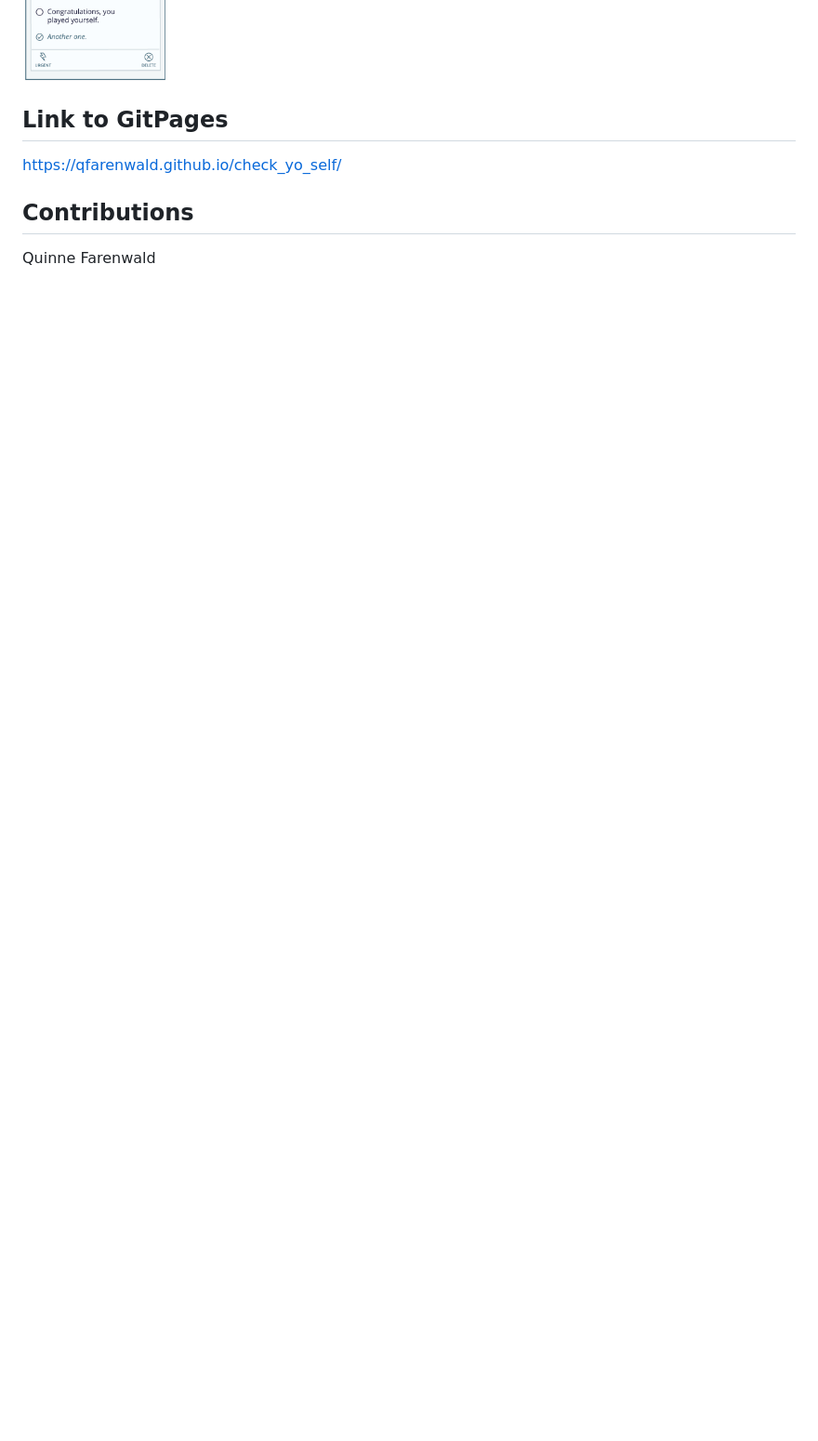
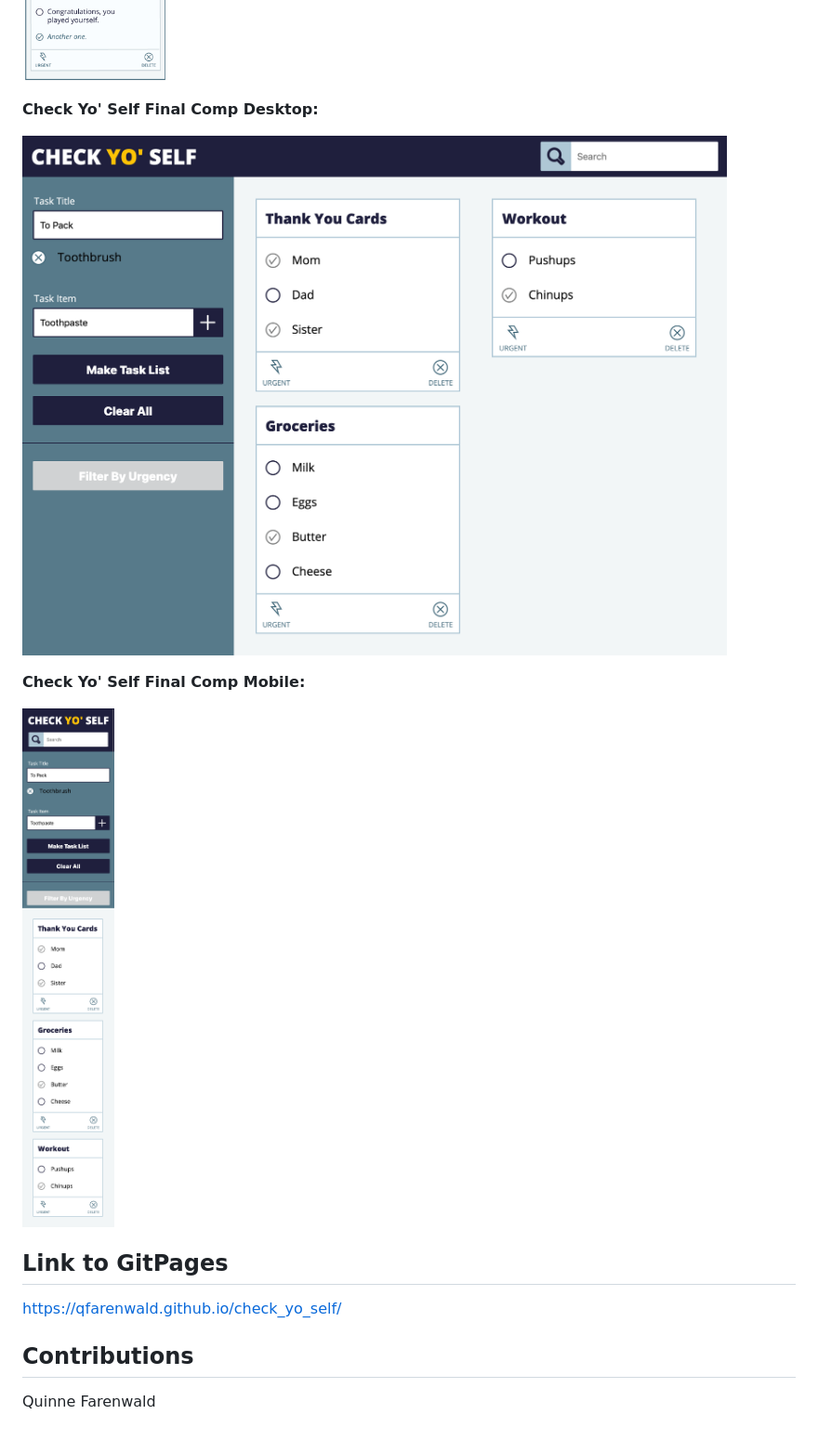
Before and after one commit to qfarenwald/check_yo_self, a Markdown page: README.md, the part around the change printed below. Shown: that part at 93% size. Drawn GitHub-style; pictures changed too: images/check-yo-final-comp-desktop1.png (added), images/check-yo-final-comp-mobile1.png (added); blank space fills up the shorter version.

Commit message:
Add final readme and comp images

```diff
--- a/README.md
+++ b/README.md
@@ -24,6 +24,14 @@ Practiced an agile workflow by...
 
 ![Check Yo' Self Static Comp Mobile](images/check-yo-self-static-comp-mobile1.jpg "Check Yo' Self Static Comp Mobile")
 
+**Check Yo' Self Final Comp Desktop:**
+
+![Check Yo' Self Final Comp Desktop](images/check-yo-final-comp-desktop1.png "Check Yo' Self Final Comp Desktop")
+
+**Check Yo' Self Final Comp Mobile:**
+
+![Check Yo' Self Final Comp Mobile](images/check-yo-final-comp-mobile1.png "Check Yo' Self Final Comp Mobile")
+
 
 ## Link to GitPages
 https://qfarenwald.github.io/check_yo_self/
```
Also changed, not shown: other parts of README.md (+3 -3 lines).
